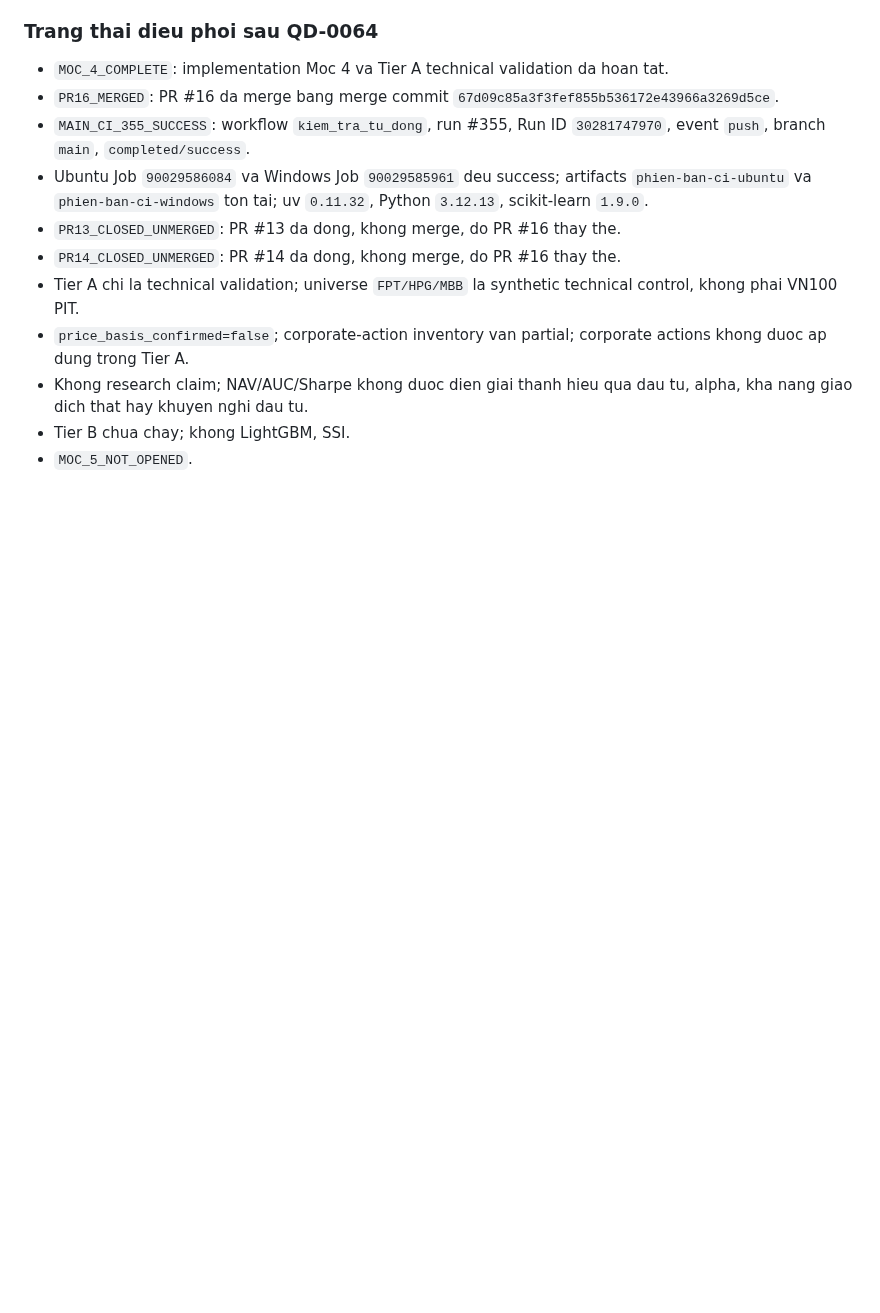
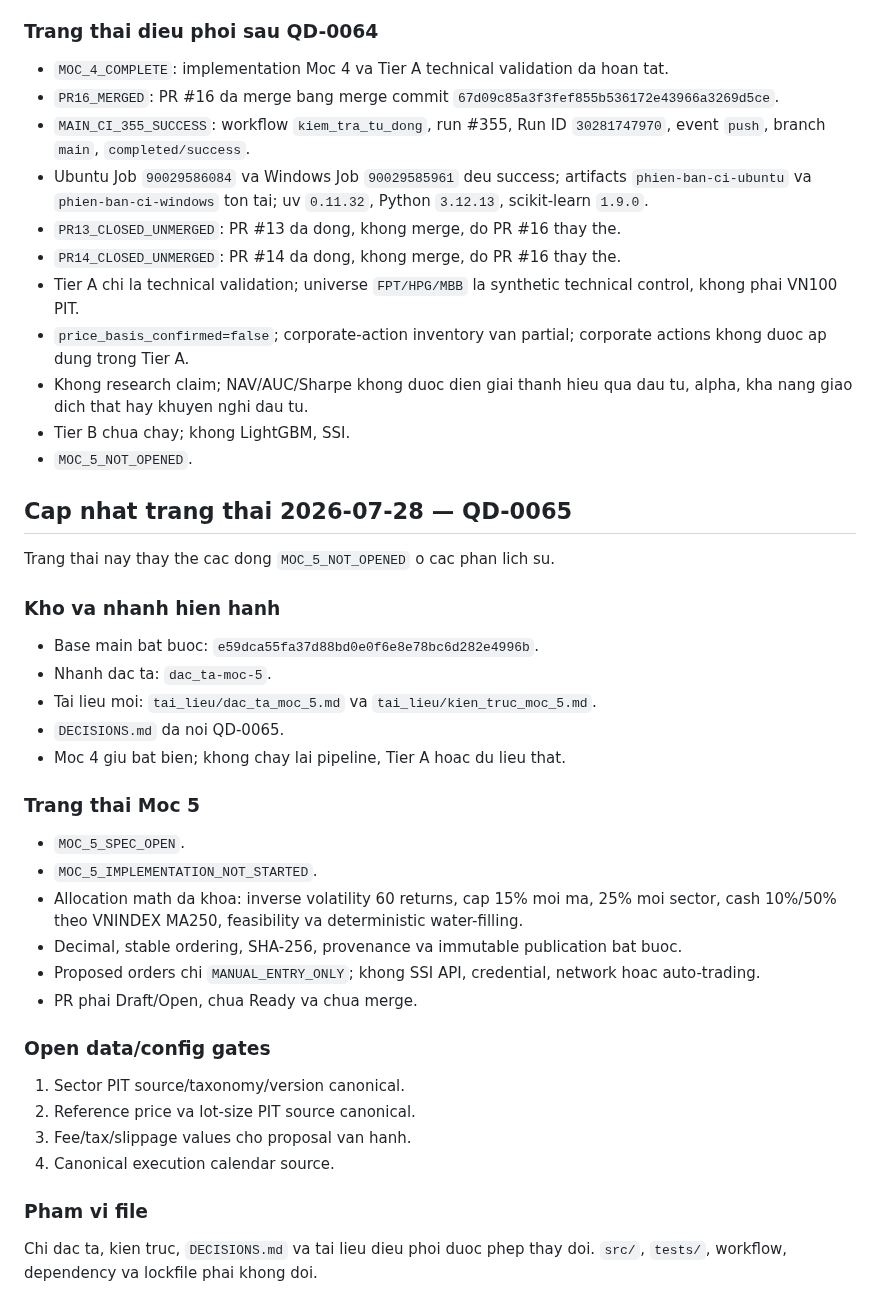
Before and after one commit to Tienkhoaa2908/vn-quant-system, a Markdown page: tai_lieu_dieu_phoi/trang_thai_du_an.md, the part around the change. Rendered like a GitHub page; blank space fills up the shorter version.

Commit message:
cap nhat trang thai du an cho dac ta Moc 5

```diff
--- a/tai_lieu_dieu_phoi/trang_thai_du_an.md
+++ b/tai_lieu_dieu_phoi/trang_thai_du_an.md
@@ -113,3 +113,35 @@ Pipeline chay dung mot lan. External verifier ban dau tao false blocker `G2B2_NO
 - Khong research claim; NAV/AUC/Sharpe khong duoc dien giai thanh hieu qua dau tu, alpha, kha nang giao dich that hay khuyen nghi dau tu.
 - Tier B chua chay; khong LightGBM, SSI.
 - `MOC_5_NOT_OPENED`.
+
+## Cap nhat trang thai 2026-07-28 — QD-0065
+
+Trang thai nay thay the cac dong `MOC_5_NOT_OPENED` o cac phan lich su.
+
+### Kho va nhanh hien hanh
+
+- Base main bat buoc: `e59dca55fa37d88bd0e0f6e8e78bc6d282e4996b`.
+- Nhanh dac ta: `dac_ta-moc-5`.
+- Tai lieu moi: `tai_lieu/dac_ta_moc_5.md` va `tai_lieu/kien_truc_moc_5.md`.
+- `DECISIONS.md` da noi QD-0065.
+- Moc 4 giu bat bien; khong chay lai pipeline, Tier A hoac du lieu that.
+
+### Trang thai Moc 5
+
+- `MOC_5_SPEC_OPEN`.
+- `MOC_5_IMPLEMENTATION_NOT_STARTED`.
+- Allocation math da khoa: inverse volatility 60 returns, cap 15% moi ma, 25% moi sector, cash 10%/50% theo VNINDEX MA250, feasibility va deterministic water-filling.
+- Decimal, stable ordering, SHA-256, provenance va immutable publication bat buoc.
+- Proposed orders chi `MANUAL_ENTRY_ONLY`; khong SSI API, credential, network hoac auto-trading.
+- PR phai Draft/Open, chua Ready va chua merge.
+
+### Open data/config gates
+
+1. Sector PIT source/taxonomy/version canonical.
+2. Reference price va lot-size PIT source canonical.
+3. Fee/tax/slippage values cho proposal van hanh.
+4. Canonical execution calendar source.
+
+### Pham vi file
+
+Chi dac ta, kien truc, `DECISIONS.md` va tai lieu dieu phoi duoc phep thay doi. `src/`, `tests/`, workflow, dependency va lockfile phai khong doi.
```
